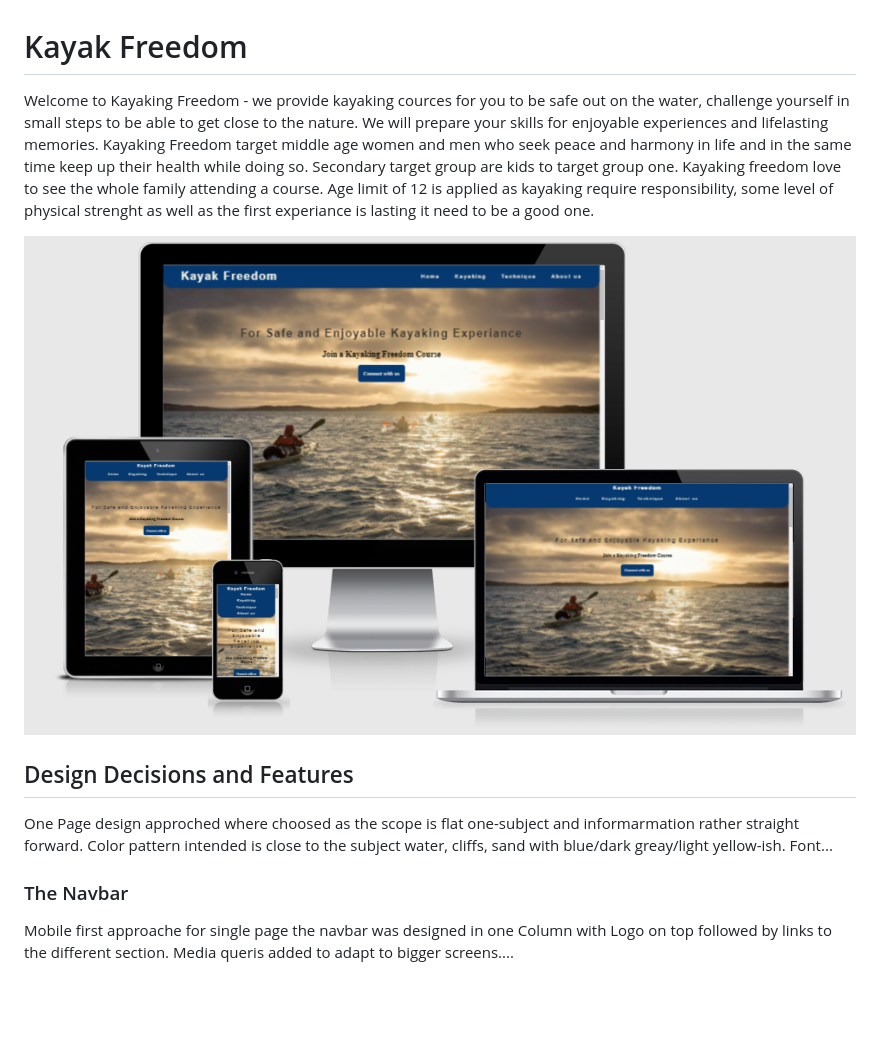
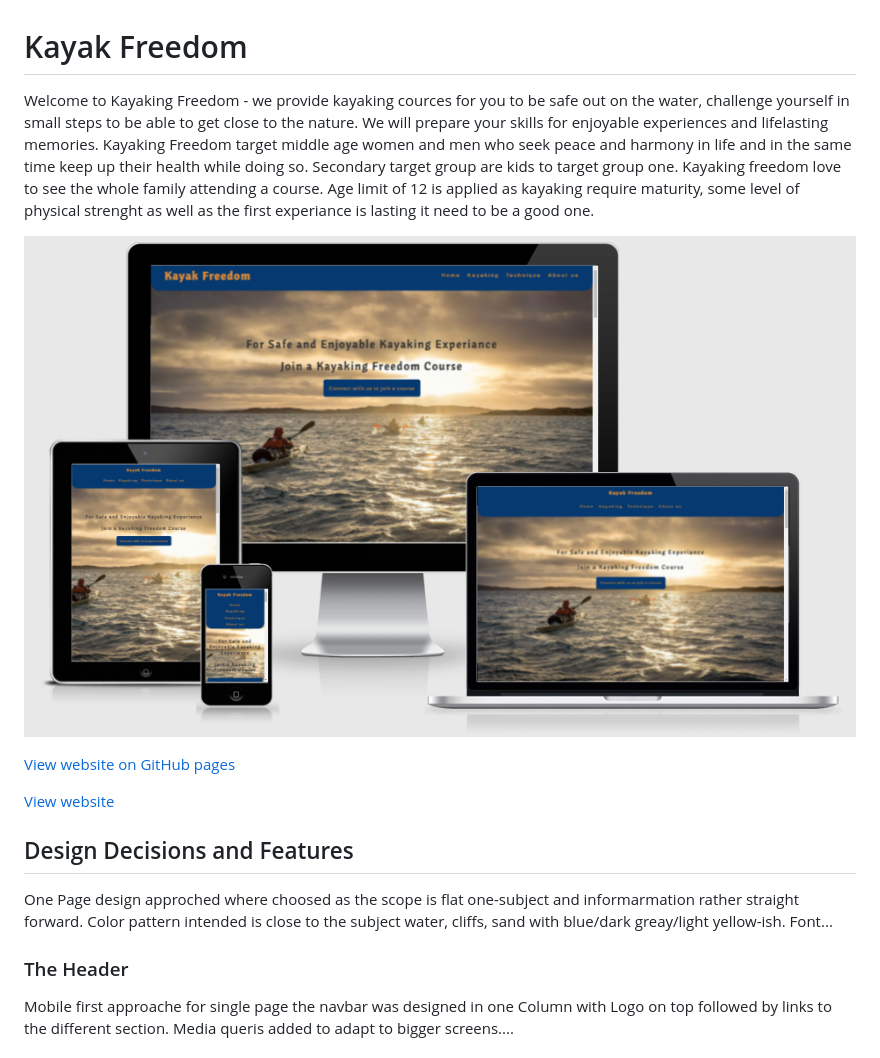
Before and after one commit to EvergSwe/Kayak_Classes, a Markdown page: README.md, the part around the change printed below. GitHub-like rendering; pictures changed too: assests/img/responsive_check_kayaking_classes.PNG; blank space fills up the shorter version.

Commit message:
Adding structure to Readme file and initial high level description

```diff
--- a/README.md
+++ b/README.md
@@ -1,13 +1,19 @@
 # Kayak Freedom
 
-Welcome to Kayaking Freedom - we provide kayaking cources for you to be safe out on the water, challenge yourself in small steps to be able to get close to the nature. We will prepare your skills for enjoyable experiences and lifelasting memories. Kayaking Freedom target middle age women and men who seek peace and harmony in life and in the same time keep up their health while doing so. Secondary target group are kids to target group one. Kayaking freedom love to see the whole family attending a course. Age limit of 12 is applied as kayaking require responsibility, some level of physical strenght as well as the first experiance is lasting it need to be a good one.
+Welcome to Kayaking Freedom - we provide kayaking cources for you to be safe out on the water, challenge yourself in small steps to be able to get close to the nature. We will prepare your skills for enjoyable experiences and lifelasting memories. Kayaking Freedom target middle age women and men who seek peace and harmony in life and in the same time keep up their health while doing so. Secondary target group are kids to target group one. Kayaking freedom love to see the whole family attending a course. Age limit of 12 is applied as kayaking require maturity, some level of physical strenght as well as the first experiance is lasting it need to be a good one.
 
 ![Responsive Test](./assests/img/responsive_check_kayaking_classes.PNG)
+
+[View website on GitHub pages](https://github.com/EvergSwe/Kayak_Classes)
+
+[View website](https://evergswe.github.io/Kayak_Classes/)
+
+
 
 ## Design Decisions and Features
 One Page design approched where choosed as the scope is flat one-subject and informarmation rather straight forward. Color pattern intended is close to the subject water, cliffs, sand with blue/dark greay/light yellow-ish. Font...
 
-### The Navbar
+### The Header
 Mobile first approache for single page the navbar was designed in one Column with Logo on top followed by links to the different section. Media queris added to adapt to bigger screens....
 
 ### Landing Page
```
Also changed, not shown: other parts of README.md (+22 -1 lines), assests/img/lighthouse_check_kayaking_classes.PNG (deleted), assests/img/lighthouse_check_kayaking_classes_desktop.PNG (added), assests/img/lighthouse_check_kayaking_classes_mobile.PNG (added).
